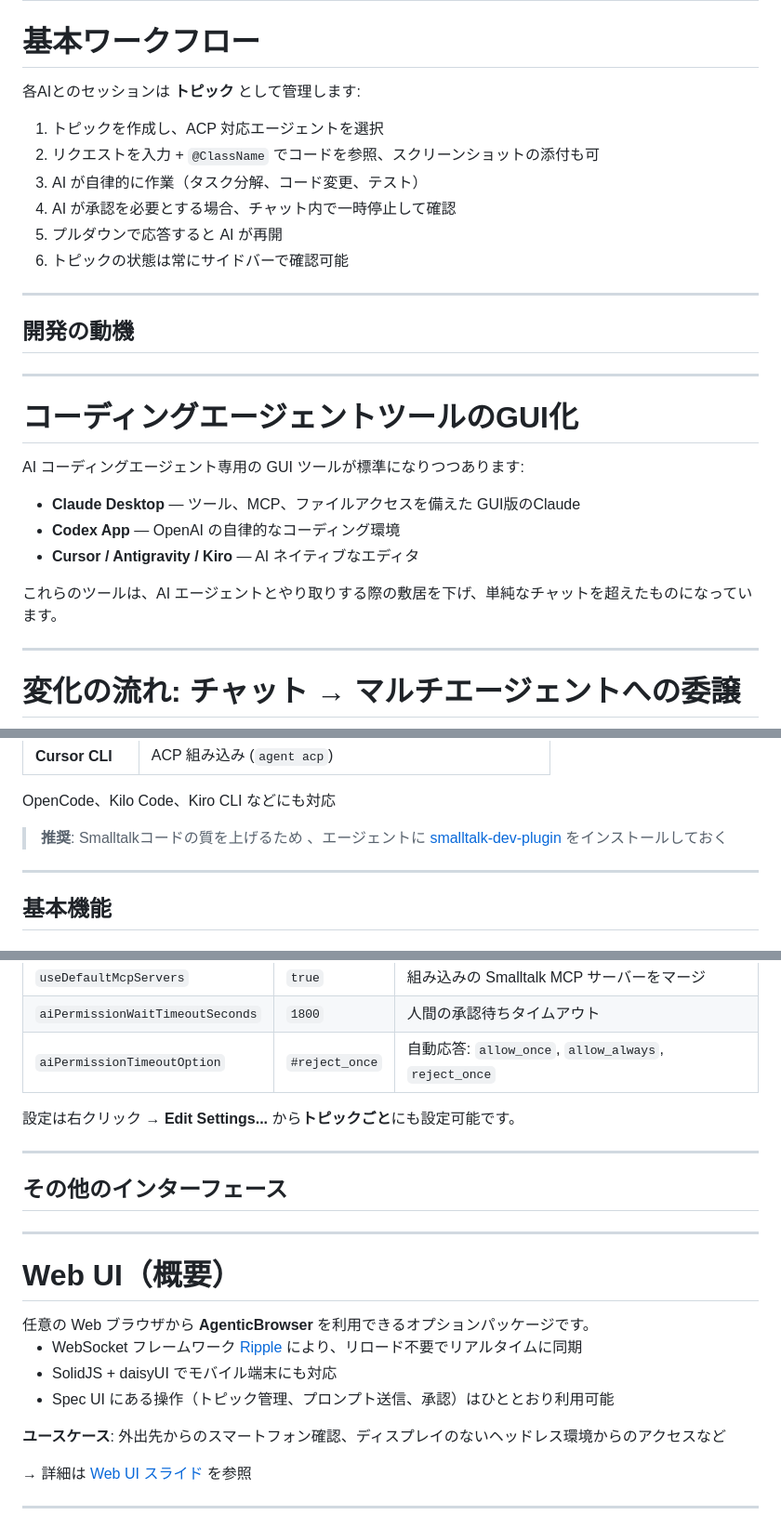
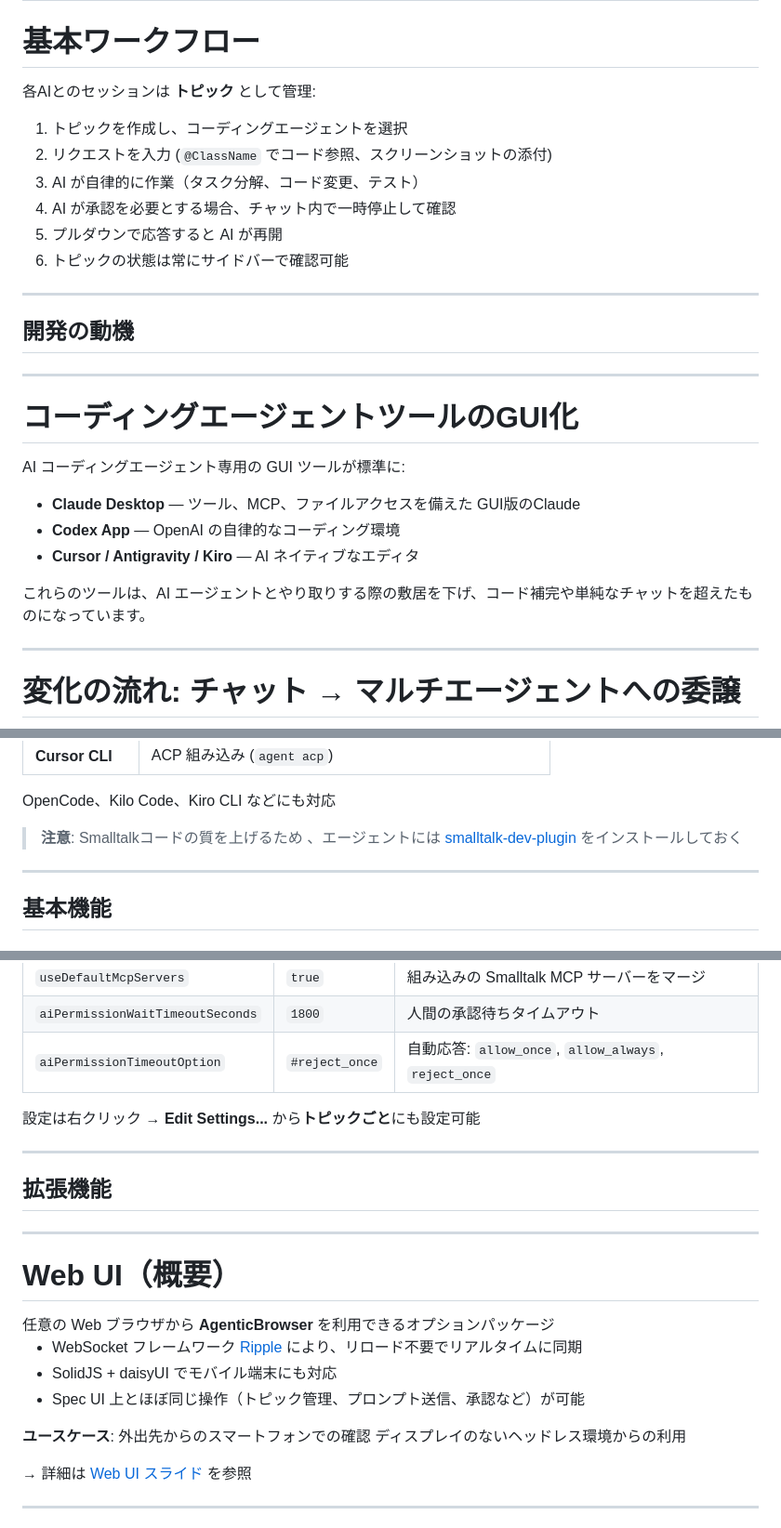
Before and after one commit to mumez/pharo-agentic-browser-slides, a Markdown page: pharo-agentic-browser-overview-ja.md, 3 parts joined by grey strips. Shown at 93% size. Rendered like a GitHub page.

```diff
--- a/pharo-agentic-browser-overview-ja.md
+++ b/pharo-agentic-browser-overview-ja.md
@@ -79,10 +79,10 @@ Claude Code、Codex、OpenCode など、複数のAI コーディングエージ
 
 # 基本ワークフロー
 
-各AIとのセッションは **トピック** として管理します:
+各AIとのセッションは **トピック** として管理:
 
-1. トピックを作成し、ACP 対応エージェントを選択
-2. リクエストを入力 + `@ClassName` でコードを参照、スクリーンショットの添付も可
+1. トピックを作成し、コーディングエージェントを選択
+2. リクエストを入力 (`@ClassName` でコード参照、スクリーンショットの添付)
 3. AI が自律的に作業（タスク分解、コード変更、テスト）
 4. AI が承認を必要とする場合、チャット内で一時停止して確認
 5. プルダウンで応答すると AI が再開
@@ -99,13 +99,13 @@ Claude Code、Codex、OpenCode など、複数のAI コーディングエージ
 
 # コーディングエージェントツールのGUI化
 
-AI コーディングエージェント専用の GUI ツールが標準になりつつあります:
+AI コーディングエージェント専用の GUI ツールが標準に:
 
 - **Claude Desktop** — ツール、MCP、ファイルアクセスを備えた GUI版のClaude
 - **Codex App** — OpenAI の自律的なコーディング環境
 - **Cursor / Antigravity / Kiro** — AI ネイティブなエディタ
 
-これらのツールは、AI エージェントとやり取りする際の敷居を下げ、単純なチャットを超えたものになっています。
+これらのツールは、AI エージェントとやり取りする際の敷居を下げ、コード補完や単純なチャットを超えたものになっています。
 
 ---
 
@@ -190,7 +190,7 @@ ACP 対応であれば、どのエージェントも利用可能:
 
 OpenCode、Kilo Code、Kiro CLI などにも対応
 
-> **推奨**: Smalltalkコードの質を上げるため 、エージェントに [smalltalk-dev-plugin](https://github.com/mumez/smalltalk-dev-plugin) をインストールしておく
+> **注意**: Smalltalkコードの質を上げるため 、エージェントには [smalltalk-dev-plugin](https://github.com/mumez/smalltalk-dev-plugin) をインストールしておく
 
 ---
 
@@ -380,28 +385,30 @@ AbSettings save.
 | `aiPermissionWaitTimeoutSeconds` | `1800` | 人間の承認待ちタイムアウト |
 | `aiPermissionTimeoutOption` | `#reject_once` | 自動応答: `allow_once`, `allow_always`, `reject_once` |
 
-設定は右クリック → **Edit Settings...** から**トピックごと**にも設定可能です。
+設定は右クリック → **Edit Settings...** から**トピックごと**にも設定可能
 
 ---
 
 <!-- _class: section -->
 <!-- _paginate: false -->
 
-## その他のインターフェース
+## 拡張機能
 
 ---
 
 # Web UI（概要）
 
 <div class="highlight-box">
-任意の Web ブラウザから <strong>AgenticBrowser</strong> を利用できるオプションパッケージです。
+任意の Web ブラウザから <strong>AgenticBrowser</strong> を利用できるオプションパッケージ
 </div>
 
 - WebSocket フレームワーク [Ripple](https://github.com/mumez/Ripple) により、リロード不要でリアルタイムに同期
 - SolidJS + daisyUI でモバイル端末にも対応
-- Spec UI にある操作（トピック管理、プロンプト送信、承認）はひととおり利用可能
+- Spec UI 上とほぼ同じ操作（トピック管理、プロンプト送信、承認など）が可能
 
-**ユースケース**: 外出先からのスマートフォン確認、ディスプレイのないヘッドレス環境からのアクセスなど
+**ユースケース**:
+外出先からのスマートフォンでの確認
+ディスプレイのないヘッドレス環境からの利用
 
 → 詳細は [Web UI スライド](https://mumez.github.io/pharo-agentic-browser-slides/pharo-agentic-browser-web-ui-ja.html) を参照
 
```
Also changed, not shown: other parts of pharo-agentic-browser-overview-ja.md (+45 -36 lines).
